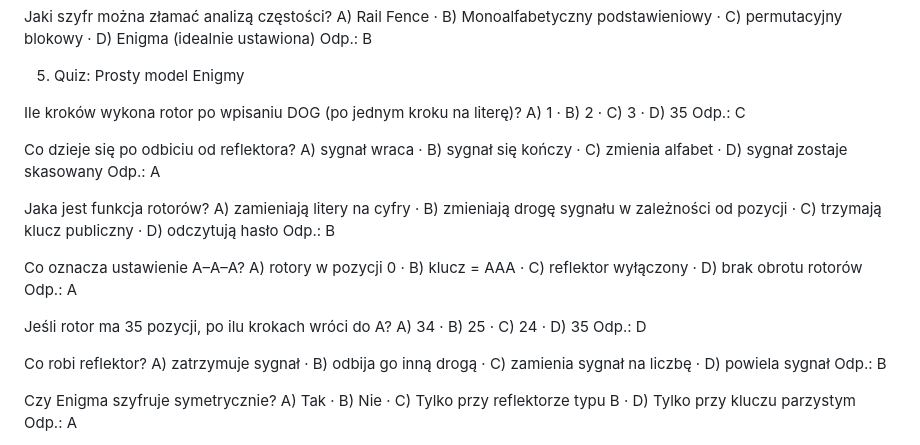
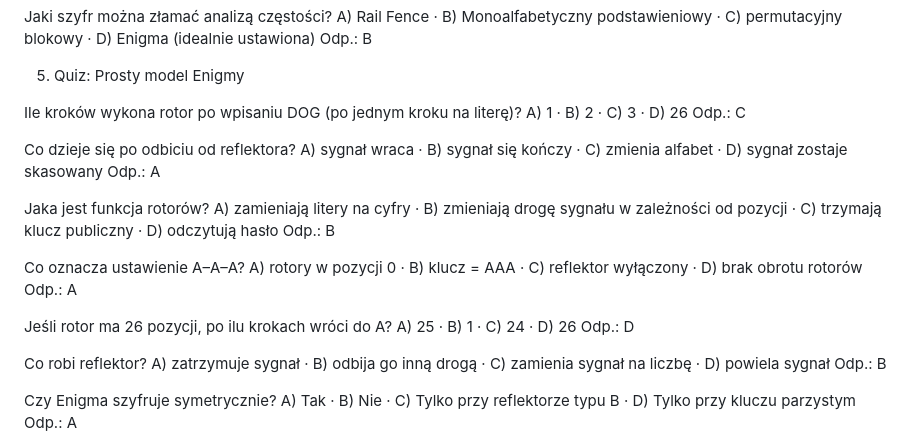
Before and after one commit to LyRooy/historical-ciphers-demo, a Markdown page: Markdown/5quizow.md, the part around the change. GitHub-like rendering.

Commit message:
Enigma quiz poprawa

```diff
--- a/Markdown/5quizow.md
+++ b/Markdown/5quizow.md
@@ -172,7 +172,7 @@ Odp.: B
 5. Quiz: Prosty model Enigmy
 
 Ile kroków wykona rotor po wpisaniu DOG (po jednym kroku na literę)?
-A) 1 · B) 2 · C) 3 · D) 35
+A) 1 · B) 2 · C) 3 · D) 26
 Odp.: C
 
 Co dzieje się po odbiciu od reflektora?
@@ -187,8 +187,8 @@ Co oznacza ustawienie A–A–A?
 A) rotory w pozycji 0 · B) klucz = AAA · C) reflektor wyłączony · D) brak obrotu rotorów
 Odp.: A
 
-Jeśli rotor ma 35 pozycji, po ilu krokach wróci do A?
-A) 34 · B) 25 · C) 24 · D) 35
+Jeśli rotor ma 26 pozycji, po ilu krokach wróci do A?
+A) 25 · B) 1 · C) 24 · D) 26
 Odp.: D
 
 Co robi reflektor?
```
